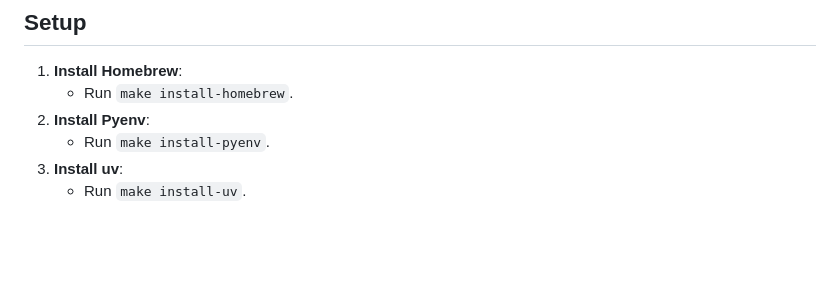
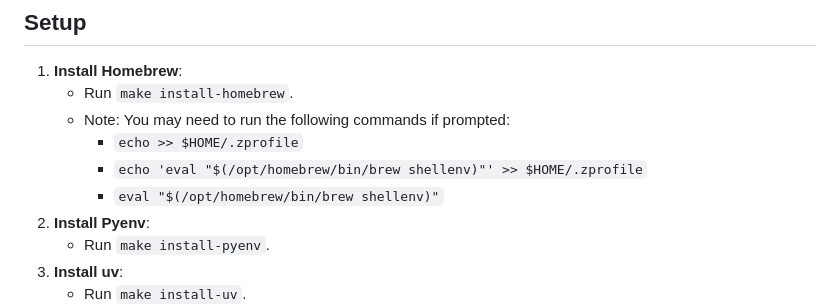
Before and after one commit to rasa-customers/starterpack-retail-banking-en, a Markdown page: README.md, the part around the change. GitHub-like rendering; blank space fills up the shorter version.

```diff
--- a/README.md
+++ b/README.md
@@ -34,6 +34,10 @@ Here's a brief description of the directories and files in the project root:
 
 1. **Install Homebrew**:
     - Run `make install-homebrew`.
+    - Note: You may need to run the following commands if prompted:
+        - `echo >> $HOME/.zprofile`
+        - `echo 'eval "$(/opt/homebrew/bin/brew shellenv)"' >> $HOME/.zprofile`
+        - `eval "$(/opt/homebrew/bin/brew shellenv)"`
 2. **Install Pyenv**:
     - Run `make install-pyenv`.
 3. **Install uv**:
```
